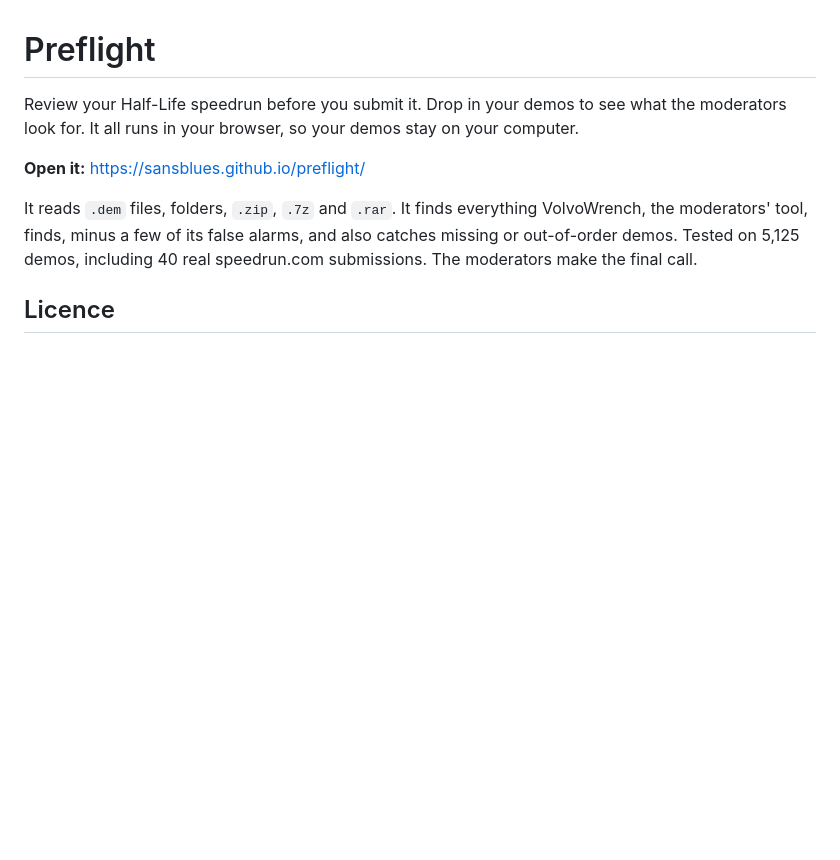
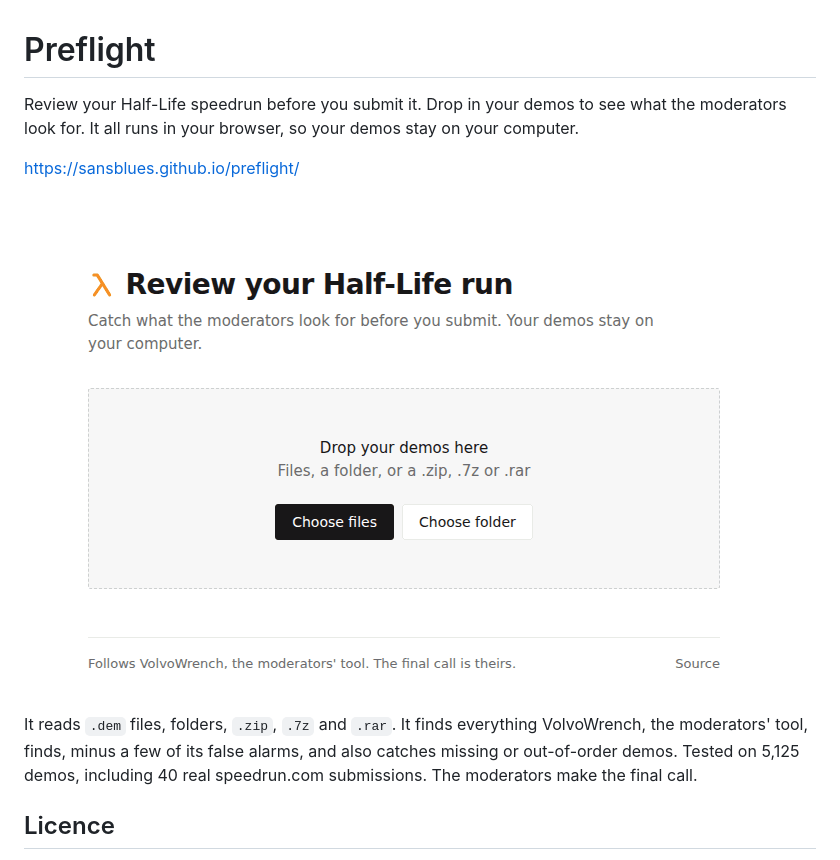
Before and after one commit to sansblues/preflight, a Markdown page: README.md, the part around the change. Drawn GitHub-style; pictures changed too: demo.gif (added); blank space fills up the shorter version.

Commit message:
Add a demo to the readme

```diff
--- a/README.md
+++ b/README.md
@@ -2,7 +2,9 @@
 
 Review your Half-Life speedrun before you submit it. Drop in your demos to see what the moderators look for. It all runs in your browser, so your demos stay on your computer.
 
-**Open it:** https://sansblues.github.io/preflight/
+https://sansblues.github.io/preflight/
+
+![Dragging a run's demos onto the page and getting the result](demo.gif)
 
 It reads `.dem` files, folders, `.zip`, `.7z` and `.rar`. It finds everything VolvoWrench, the moderators' tool, finds, minus a few of its false alarms, and also catches missing or out-of-order demos. Tested on 5,125 demos, including 40 real speedrun.com submissions. The moderators make the final call.
 
```
